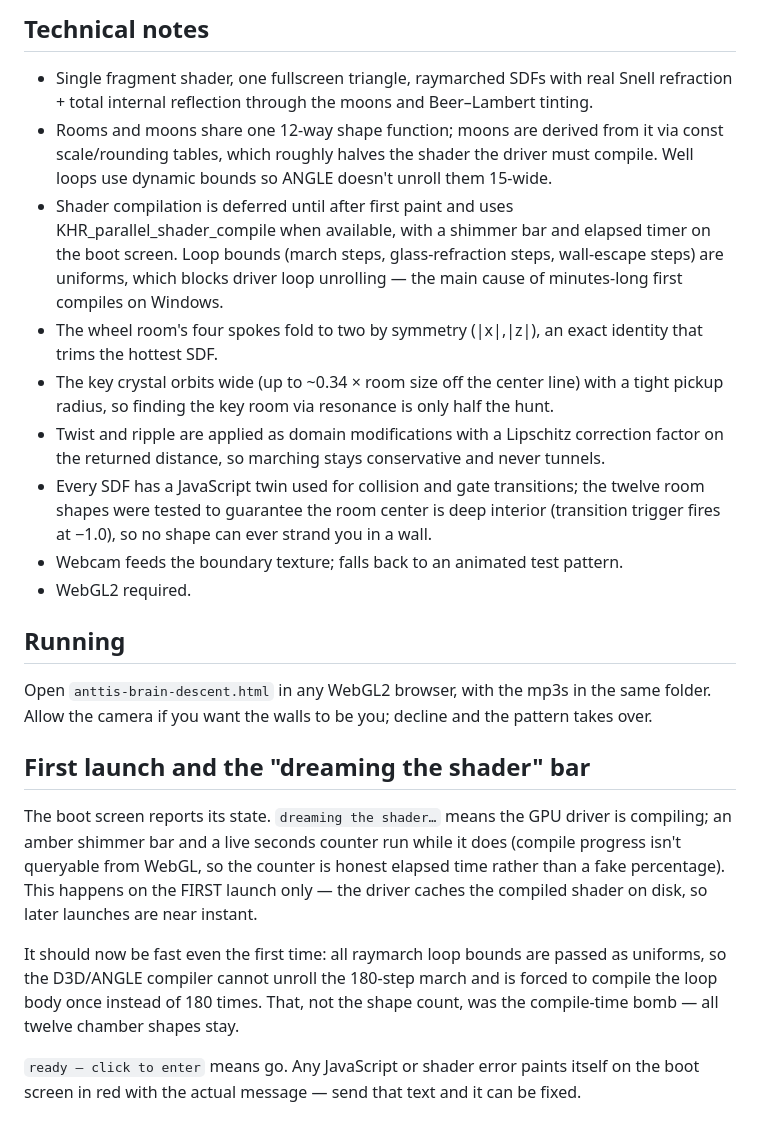
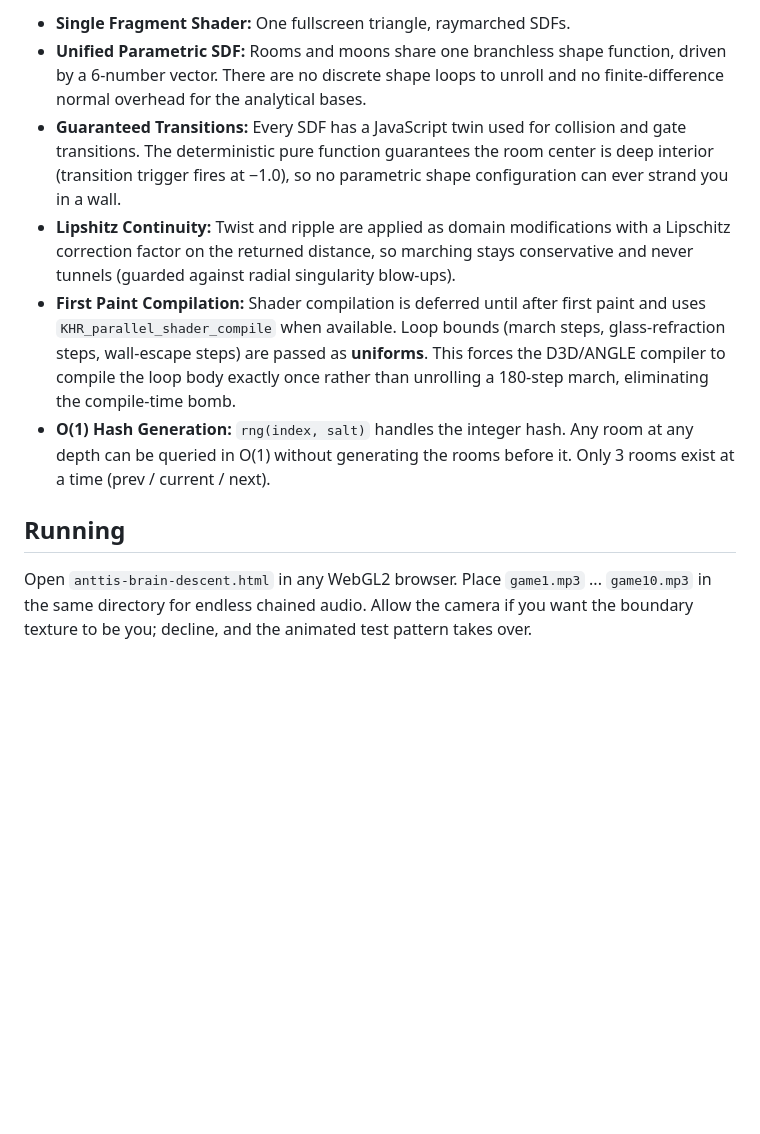
Before and after one commit to anttiluode/AnttisBrain2, a Markdown page: README.md, the part around one of its changes. GitHub-like rendering; blank space fills up the shorter version.

```diff
--- a/README.md
+++ b/README.md
@@ -119,48 +100,11 @@ Same principle as Brain 2, extended:
 
-## Technical notes
-
-- Single fragment shader, one fullscreen triangle, raymarched SDFs with real Snell
-  refraction + total internal reflection through the moons and Beer–Lambert tinting.
-- Rooms and moons share one 12-way shape function; moons are derived from it via
-  const scale/rounding tables, which roughly halves the shader the driver must
-  compile. Well loops use dynamic bounds so ANGLE doesn't unroll them 15-wide.
-- Shader compilation is deferred until after first paint and uses
-  KHR_parallel_shader_compile when available, with a shimmer bar and elapsed
-  timer on the boot screen. Loop bounds (march steps, glass-refraction steps,
-  wall-escape steps) are uniforms, which blocks driver loop unrolling — the
-  main cause of minutes-long first compiles on Windows.
-- The wheel room's four spokes fold to two by symmetry (|x|,|z|), an exact
-  identity that trims the hottest SDF.
-- The key crystal orbits wide (up to ~0.34 × room size off the center line) with a
-  tight pickup radius, so finding the key room via resonance is only half the hunt.
-- Twist and ripple are applied as domain modifications with a Lipschitz correction
-  factor on the returned distance, so marching stays conservative and never tunnels.
-- Every SDF has a JavaScript twin used for collision and gate transitions; the twelve
-  room shapes were tested to guarantee the room center is deep interior (transition
-  trigger fires at −1.0), so no shape can ever strand you in a wall.
-- Webcam feeds the boundary texture; falls back to an animated test pattern.
-- WebGL2 required.
+*   **Single Fragment Shader:** One fullscreen triangle, raymarched SDFs.
+*   **Unified Parametric SDF:** Rooms and moons share one branchless shape function, driven by a 6-number vector. There are no discrete shape loops to unroll and no finite-difference normal overhead for the analytical bases.
+*   **Guaranteed Transitions:** Every SDF has a JavaScript twin used for collision and gate transitions. The deterministic pure function guarantees the room center is deep interior (transition trigger fires at −1.0), so no parametric shape configuration can ever strand you in a wall.
+*   **Lipshitz Continuity:** Twist and ripple are applied as domain modifications with a Lipschitz correction factor on the returned distance, so marching stays conservative and never tunnels (guarded against radial singularity blow-ups).
+*   **First Paint Compilation:** Shader compilation is deferred until after first paint and uses `KHR_parallel_shader_compile` when available. Loop bounds (march steps, glass-refraction steps, wall-escape steps) are passed as **uniforms**. This forces the D3D/ANGLE compiler to compile the loop body exactly once rather than unrolling a 180-step march, eliminating the compile-time bomb.
+*   **O(1) Hash Generation:** `rng(index, salt)` handles the integer hash. Any room at any depth can be queried in O(1) without generating the rooms before it. Only 3 rooms exist at a time (prev / current / next).
 
 ## Running
 
-Open `anttis-brain-descent.html` in any WebGL2 browser, with the mp3s in the
-same folder. Allow the camera if you want the walls to be you; decline and the
-pattern takes over.
-
-## First launch and the "dreaming the shader" bar
-
-The boot screen reports its state. `dreaming the shader…` means the GPU driver
-is compiling; an amber shimmer bar and a live seconds counter run while it does
-(compile progress isn't queryable from WebGL, so the counter is honest elapsed
-time rather than a fake percentage). This happens on the FIRST launch only —
-the driver caches the compiled shader on disk, so later launches are near
-instant.
-
-It should now be fast even the first time: all raymarch loop bounds are passed
-as uniforms, so the D3D/ANGLE compiler cannot unroll the 180-step march and is
-forced to compile the loop body once instead of 180 times. That, not the shape
-count, was the compile-time bomb — all twelve chamber shapes stay.
-
-`ready — click to enter` means go. Any JavaScript or shader error paints itself
-on the boot screen in red with the actual message — send that text and it can
-be fixed.
+Open `anttis-brain-descent.html` in any WebGL2 browser. Place `game1.mp3` ... `game10.mp3` in the same directory for endless chained audio. Allow the camera if you want the boundary texture to be you; decline, and the animated test pattern takes over.
```
Also changed, not shown: other parts of README.md (+65 -84 lines).
